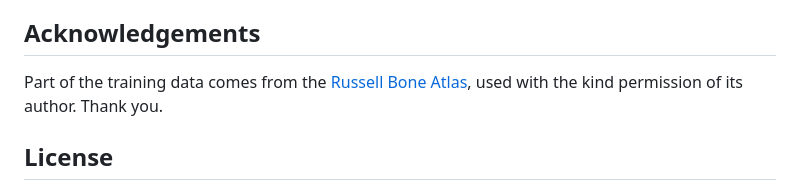
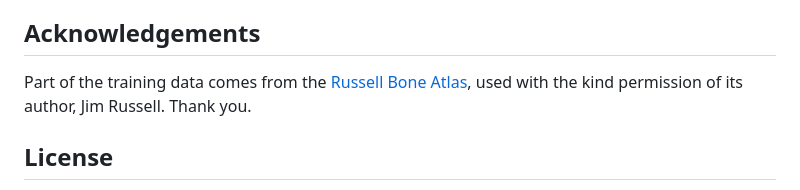
Before and after one commit to BigDonalds/Ossia-AI-Bone-Analyzer, a Markdown page: README.md, the part around the change. Drawn GitHub-style.

Commit message:
Name the atlas author

```diff
--- a/README.md
+++ b/README.md
@@ -101,7 +101,7 @@ stages of the pipeline.
 
 Part of the training data comes from the
 [Russell Bone Atlas](https://www.russellboneatlas.com), used with the kind
-permission of its author. Thank you.
+permission of its author, Jim Russell. Thank you.
 
 ## License
 
```
